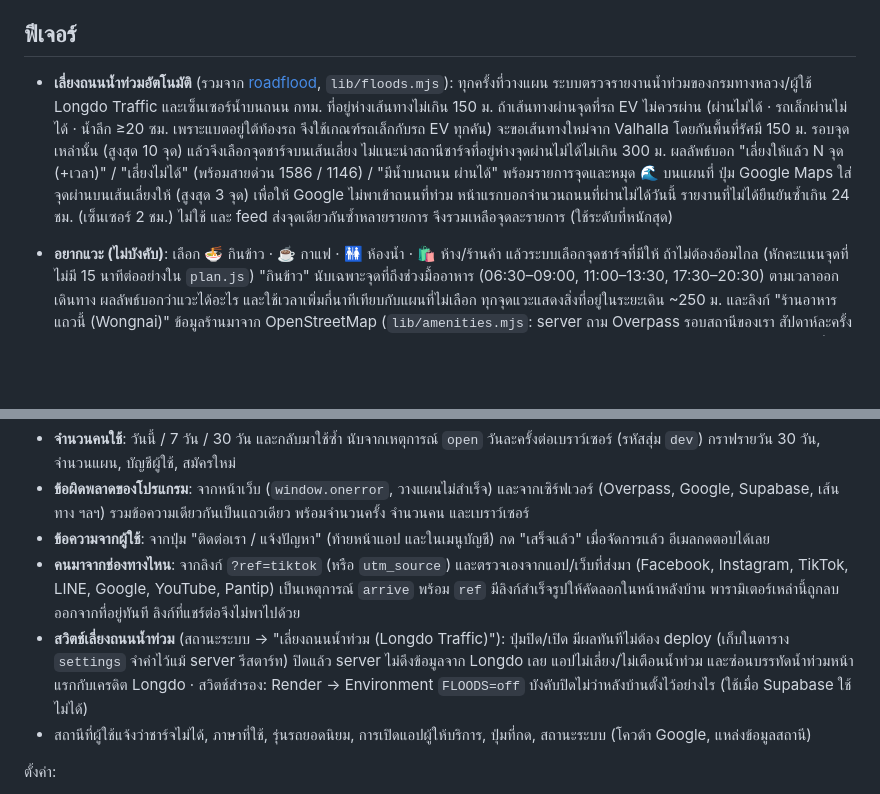
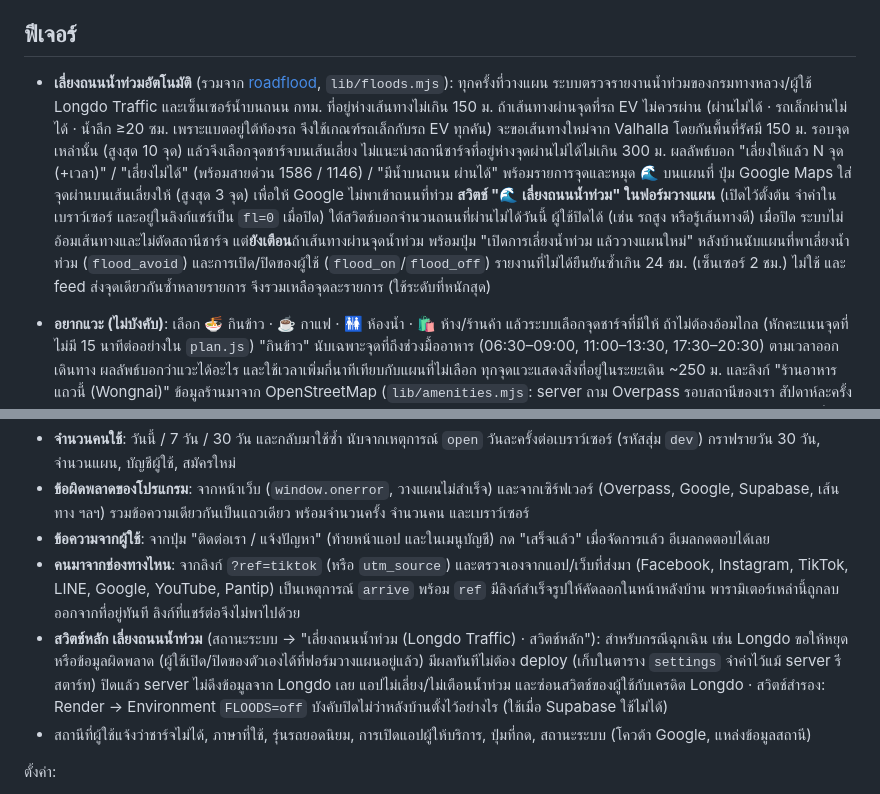
Before and after one commit to medtrackq/evroute, a Markdown page: README.md, 2 parts joined by grey strips. GitHub-like rendering; blank space fills up the shorter version.

Commit message:
README and marketing pack: the drivers' flood switch
Co-Authored-By: Claude Opus 5.5 <noreply@anthropic.com>
Claude-Session: https://claude.ai/code/session_01LGo3dKAudiWU9QkRQhtUip

```diff
--- a/README.md
+++ b/README.md
@@ -4,7 +4,7 @@
 
 ## ฟีเจอร์
 
-- **เลี่ยงถนนน้ำท่วมอัตโนมัติ** (รวมจาก [roadflood](https://github.com/medtrackq/roadflood), `lib/floods.mjs`): ทุกครั้งที่วางแผน ระบบตรวจรายงานน้ำท่วมของกรมทางหลวง/ผู้ใช้ Longdo Traffic และเซ็นเซอร์น้ำบนถนน กทม. ที่อยู่ห่างเส้นทางไม่เกิน 150 ม. ถ้าเส้นทางผ่านจุดที่รถ EV ไม่ควรผ่าน (ผ่านไม่ได้ · รถเล็กผ่านไม่ได้ · น้ำลึก ≥20 ซม. เพราะแบตอยู่ใต้ท้องรถ จึงใช้เกณฑ์รถเล็กกับรถ EV ทุกคัน) จะขอเส้นทางใหม่จาก Valhalla โดยกันพื้นที่รัศมี 150 ม. รอบจุดเหล่านั้น (สูงสุด 10 จุด) แล้วจึงเลือกจุดชาร์จบนเส้นเลี่ยง ไม่แนะนำสถานีชาร์จที่อยู่ห่างจุดผ่านไม่ได้ไม่เกิน 300 ม. ผลลัพธ์บอก "เลี่ยงให้แล้ว N จุด (+เวลา)" / "เลี่ยงไม่ได้" (พร้อมสายด่วน 1586 / 1146) / "มีน้ำบนถนน ผ่านได้" พร้อมรายการจุดและหมุด 🌊 บนแผนที่ ปุ่ม Google Maps ใส่จุดผ่านบนเส้นเลี่ยงให้ (สูงสุด 3 จุด) เพื่อให้ Google ไม่พาเข้าถนนที่ท่วม หน้าแรกบอกจำนวนถนนที่ผ่านไม่ได้วันนี้ รายงานที่ไม่ได้ยืนยันซ้ำเกิน 24 ชม. (เซ็นเซอร์ 2 ชม.) ไม่ใช้ และ feed ส่งจุดเดียวกันซ้ำหลายรายการ จึงรวมเหลือจุดละรายการ (ใช้ระดับที่หนักสุด)
+- **เลี่ยงถนนน้ำท่วมอัตโนมัติ** (รวมจาก [roadflood](https://github.com/medtrackq/roadflood), `lib/floods.mjs`): ทุกครั้งที่วางแผน ระบบตรวจรายงานน้ำท่วมของกรมทางหลวง/ผู้ใช้ Longdo Traffic และเซ็นเซอร์น้ำบนถนน กทม. ที่อยู่ห่างเส้นทางไม่เกิน 150 ม. ถ้าเส้นทางผ่านจุดที่รถ EV ไม่ควรผ่าน (ผ่านไม่ได้ · รถเล็กผ่านไม่ได้ · น้ำลึก ≥20 ซม. เพราะแบตอยู่ใต้ท้องรถ จึงใช้เกณฑ์รถเล็กกับรถ EV ทุกคัน) จะขอเส้นทางใหม่จาก Valhalla โดยกันพื้นที่รัศมี 150 ม. รอบจุดเหล่านั้น (สูงสุด 10 จุด) แล้วจึงเลือกจุดชาร์จบนเส้นเลี่ยง ไม่แนะนำสถานีชาร์จที่อยู่ห่างจุดผ่านไม่ได้ไม่เกิน 300 ม. ผลลัพธ์บอก "เลี่ยงให้แล้ว N จุด (+เวลา)" / "เลี่ยงไม่ได้" (พร้อมสายด่วน 1586 / 1146) / "มีน้ำบนถนน ผ่านได้" พร้อมรายการจุดและหมุด 🌊 บนแผนที่ ปุ่ม Google Maps ใส่จุดผ่านบนเส้นเลี่ยงให้ (สูงสุด 3 จุด) เพื่อให้ Google ไม่พาเข้าถนนที่ท่วม **สวิตช์ "🌊 เลี่ยงถนนน้ำท่วม" ในฟอร์มวางแผน** (เปิดไว้ตั้งต้น จำค่าในเบราว์เซอร์ และอยู่ในลิงก์แชร์เป็น `fl=0` เมื่อปิด) ใต้สวิตช์บอกจำนวนถนนที่ผ่านไม่ได้วันนี้ ผู้ใช้ปิดได้ (เช่น รถสูง หรือรู้เส้นทางดี) เมื่อปิด ระบบไม่อ้อมเส้นทางและไม่ตัดสถานีชาร์จ แต่**ยังเตือน**ถ้าเส้นทางผ่านจุดน้ำท่วม พร้อมปุ่ม "เปิดการเลี่ยงน้ำท่วม แล้ววางแผนใหม่" หลังบ้านนับแผนที่พาเลี่ยงน้ำท่วม (`flood_avoid`) และการเปิด/ปิดของผู้ใช้ (`flood_on`/`flood_off`) รายงานที่ไม่ได้ยืนยันซ้ำเกิน 24 ชม. (เซ็นเซอร์ 2 ชม.) ไม่ใช้ และ feed ส่งจุดเดียวกันซ้ำหลายรายการ จึงรวมเหลือจุดละรายการ (ใช้ระดับที่หนักสุด)
 - **อยากแวะ (ไม่บังคับ)**: เลือก 🍜 กินข้าว · ☕ กาแฟ · 🚻 ห้องน้ำ · 🛍 ห้าง/ร้านค้า แล้วระบบเลือกจุดชาร์จที่มีให้ ถ้าไม่ต้องอ้อมไกล (หักคะแนนจุดที่ไม่มี 15 นาทีต่ออย่างใน `plan.js`) "กินข้าว" นับเฉพาะจุดที่ถึงช่วงมื้ออาหาร (06:30–09:00, 11:00–13:30, 17:30–20:30) ตามเวลาออกเดินทาง ผลลัพธ์บอกว่าแวะได้อะไร และใช้เวลาเพิ่มกี่นาทีเทียบกับแผนที่ไม่เลือก ทุกจุดแวะแสดงสิ่งที่อยู่ในระยะเดิน ~250 ม. และลิงก์ "ร้านอาหารแถวนี้ (Wongnai)" ข้อมูลร้านมาจาก OpenStreetMap (`lib/amenities.mjs`: server ถาม Overpass รอบสถานีของเรา สัปดาห์ละครั้ง ดูได้ที่ `/api/places` และเก็บเป็น `data/places-th.json` ได้เพื่อไม่ต้องถามใหม่ทุกครั้งที่ server เริ่ม) ถ้าแผนที่ไม่มีข้อมูล จะเดาจากชื่อสถานี/เครือข่าย เช่น ปั๊ม PTT มี Café Amazon, 7-Eleven, ห้องน้ำ โดยแสดงว่า "(น่าจะมี)"
 - **3 ภาษา: ไทย · English · 中文** (ปุ่มเลือกภาษาที่หัวเว็บ หรือ `?lang=en` / `?lang=zh`) ครั้งแรกใช้ภาษาไทย ยกเว้นเบราว์เซอร์ไม่มีภาษาไทยเลย (นักท่องเที่ยว) เว็บเขียนเป็นภาษาไทย แล้ว `assets/js/i18n.js` แปลข้อความไทยที่แสดงบนหน้าจอจากพจนานุกรม `assets/i18n/en.js`, `zh.js` (`phrases` = ประโยคทั้งประโยค ตัวเลขเขียนเป็น `#`, `runs` = คำ/วลีไทยแต่ละช่วง) ชื่อสถานี ที่อยู่ และชื่อสถานที่คงเป็นภาษาไทย วันที่และตัวเลขเปลี่ยนตามภาษา **เมื่อเพิ่มข้อความไทยใหม่ในโค้ด ต้องเพิ่มคำแปลในสองไฟล์นี้ด้วย** ไม่อย่างนั้นจะแสดงเป็นภาษาไทย
 - **หน้าแรกแบบวิดเจ็ต**: ส่วนหัวสีเข้มทักทายตามเวลา (เช้า/เที่ยง/บ่าย/เย็น/ค่ำ) พร้อมชื่อเล่น (ไม่บังคับ) รูปรถ และข้อความสั้น ๆ ที่เปลี่ยนไปตามช่วงเวลาและวัน ตามด้วยการ์ด: แบตเตอรี่, ทริปถัดไป, อากาศที่ปลายทางในวันเดินทาง (Open-Meteo ผ่าน `/api/weather`), สถานีชาร์จใกล้ฉัน (ขออนุญาตตำแหน่งเมื่อกด พร้อมแผนที่ย่อ), ทางลัด, ค่าไฟตอนนี้ (On/Off-Peak ตามเวลาไทย), เคล็ดลับ, ทริปที่บันทึกไว้ บนมือถือมีแถบเมนูลอยด้านล่าง (หน้าแรก · วางแผน · แผนที่ · บัญชี)
@@ -162,7 +162,7 @@ secret key อยู่บน server เท่านั้น ตารางเ
 - **ข้อผิดพลาดของโปรแกรม**: จากหน้าเว็บ (`window.onerror`, วางแผนไม่สำเร็จ) และจากเซิร์ฟเวอร์ (Overpass, Google, Supabase, เส้นทาง ฯลฯ) รวมข้อความเดียวกันเป็นแถวเดียว พร้อมจำนวนครั้ง จำนวนคน และเบราว์เซอร์
 - **ข้อความจากผู้ใช้**: จากปุ่ม "ติดต่อเรา / แจ้งปัญหา" (ท้ายหน้าแอป และในเมนูบัญชี) กด "เสร็จแล้ว" เมื่อจัดการแล้ว อีเมลกดตอบได้เลย
 - **คนมาจากช่องทางไหน**: จากลิงก์ `?ref=tiktok` (หรือ `utm_source`) และตรวจเองจากแอป/เว็บที่ส่งมา (Facebook, Instagram, TikTok, LINE, Google, YouTube, Pantip) เป็นเหตุการณ์ `arrive` พร้อม `ref` มีลิงก์สำเร็จรูปให้คัดลอกในหน้าหลังบ้าน พารามิเตอร์เหล่านี้ถูกลบออกจากที่อยู่ทันที ลิงก์ที่แชร์ต่อจึงไม่พาไปด้วย
-- **สวิตช์เลี่ยงถนนน้ำท่วม** (สถานะระบบ → "เลี่ยงถนนน้ำท่วม (Longdo Traffic)"): ปุ่มปิด/เปิด มีผลทันทีไม่ต้อง deploy (เก็บในตาราง `settings` จำค่าไว้แม้ server รีสตาร์ท) ปิดแล้ว server ไม่ดึงข้อมูลจาก Longdo เลย แอปไม่เลี่ยง/ไม่เตือนน้ำท่วม และซ่อนบรรทัดน้ำท่วมหน้าแรกกับเครดิต Longdo · สวิตช์สำรอง: Render → Environment `FLOODS=off` บังคับปิดไม่ว่าหลังบ้านตั้งไว้อย่างไร (ใช้เมื่อ Supabase ใช้ไม่ได้)
+- **สวิตช์หลัก เลี่ยงถนนน้ำท่วม** (สถานะระบบ → "เลี่ยงถนนน้ำท่วม (Longdo Traffic) · สวิตช์หลัก"): สำหรับกรณีฉุกเฉิน เช่น Longdo ขอให้หยุด หรือข้อมูลผิดพลาด (ผู้ใช้เปิด/ปิดของตัวเองได้ที่ฟอร์มวางแผนอยู่แล้ว) มีผลทันทีไม่ต้อง deploy (เก็บในตาราง `settings` จำค่าไว้แม้ server รีสตาร์ท) ปิดแล้ว server ไม่ดึงข้อมูลจาก Longdo เลย แอปไม่เลี่ยง/ไม่เตือนน้ำท่วม และซ่อนสวิตช์ของผู้ใช้กับเครดิต Longdo · สวิตช์สำรอง: Render → Environment `FLOODS=off` บังคับปิดไม่ว่าหลังบ้านตั้งไว้อย่างไร (ใช้เมื่อ Supabase ใช้ไม่ได้)
 - สถานีที่ผู้ใช้แจ้งว่าชาร์จไม่ได้, ภาษาที่ใช้, รุ่นรถยอดนิยม, การเปิดแอปผู้ให้บริการ, ปุ่มที่กด, สถานะระบบ (โควต้า Google, แหล่งข้อมูลสถานี)
 
 ตั้งค่า:
```
Also changed, not shown: docs/marketing.md (+3 -3 lines).
